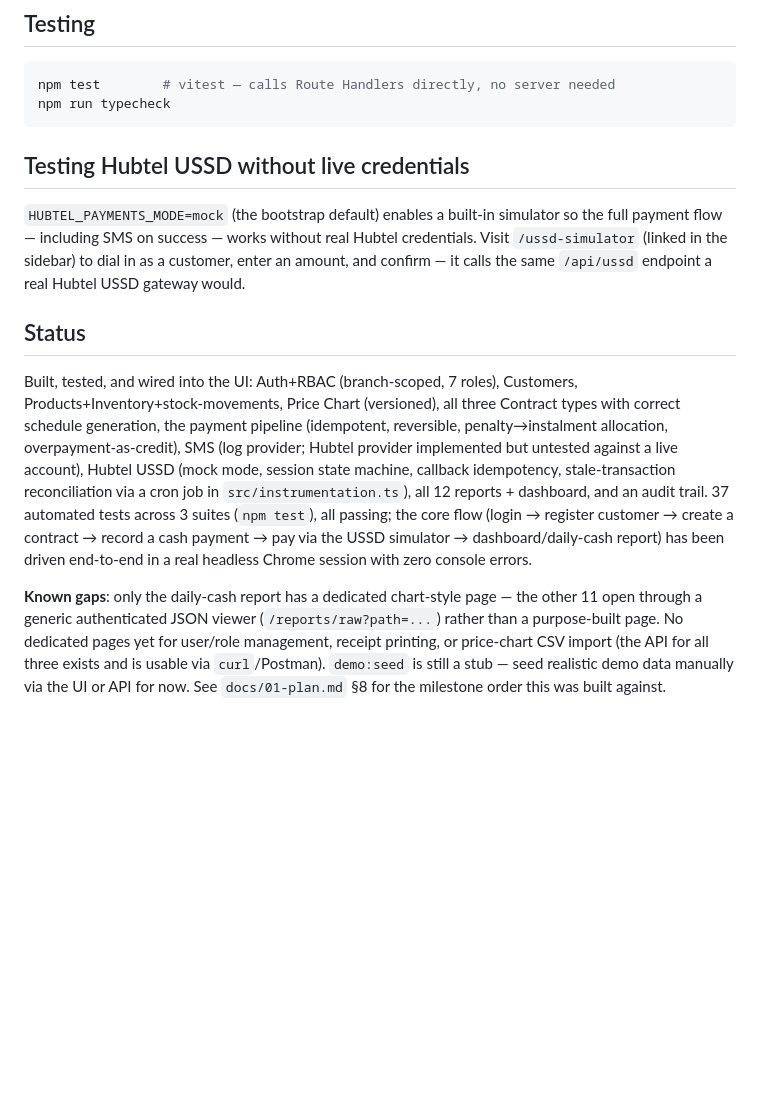
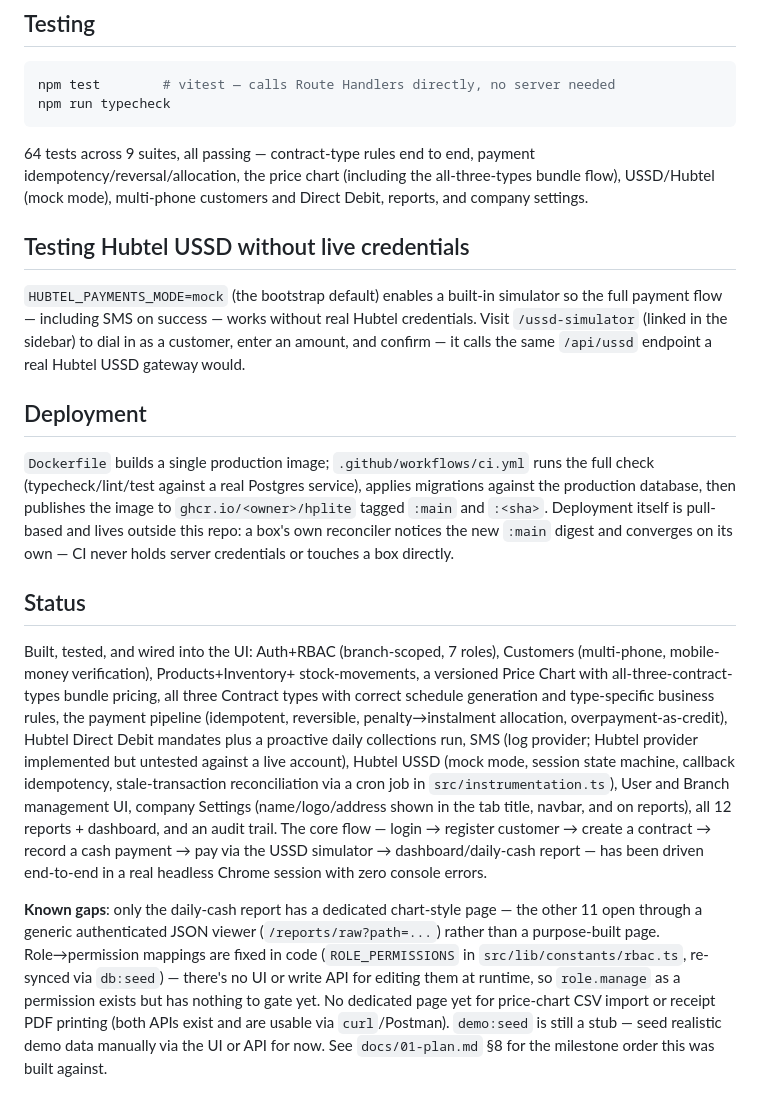
Before and after one commit to ekwawWilson/hirepurchaselte2, a Markdown page: README.md, the part around one of its changes. GitHub-like rendering; blank space fills up the shorter version.

````diff
--- a/README.md
+++ b/README.md
@@ -67,6 +103,11 @@ npm test        # vitest — calls Route Handlers directly, no server needed
 npm run typecheck
 ```
 
+64 tests across 9 suites, all passing — contract-type rules end to end,
+payment idempotency/reversal/allocation, the price chart (including the
+all-three-types bundle flow), USSD/Hubtel (mock mode), multi-phone customers
+and Direct Debit, reports, and company settings.
+
 ## Testing Hubtel USSD without live credentials
 
 `HUBTEL_PAYMENTS_MODE=mock` (the bootstrap default) enables a built-in
@@ -75,25 +116,41 @@ real Hubtel credentials. Visit `/ussd-simulator` (linked in the sidebar) to
 dial in as a customer, enter an amount, and confirm — it calls the same
 `/api/ussd` endpoint a real Hubtel USSD gateway would.
 
+## Deployment
+
+`Dockerfile` builds a single production image; `.github/workflows/ci.yml`
+runs the full check (typecheck/lint/test against a real Postgres service),
+applies migrations against the production database, then publishes the image
+to `ghcr.io/<owner>/hplite` tagged `:main` and `:<sha>`. Deployment itself is
+pull-based and lives outside this repo: a box's own reconciler notices the
+new `:main` digest and converges on its own — CI never holds server
+credentials or touches a box directly.
+
 ## Status
 
 Built, tested, and wired into the UI: Auth+RBAC (branch-scoped, 7 roles),
-Customers, Products+Inventory+stock-movements, Price Chart (versioned), all
-three Contract types with correct schedule generation, the payment pipeline
-(idempotent, reversible, penalty→instalment allocation, overpayment-as-credit),
-SMS (log provider; Hubtel provider implemented but untested against a live
-account), Hubtel USSD (mock mode, session state machine, callback idempotency,
-stale-transaction reconciliation via a cron job in `src/instrumentation.ts`),
-all 12 reports + dashboard, and an audit trail. 37 automated tests across 3
-suites (`npm test`), all passing; the core flow (login → register customer →
-create a contract → record a cash payment → pay via the USSD simulator →
-dashboard/daily-cash report) has been driven end-to-end in a real headless
-Chrome session with zero console errors.
+Customers (multi-phone, mobile-money verification), Products+Inventory+
+stock-movements, a versioned Price Chart with all-three-contract-types bundle
+pricing, all three Contract types with correct schedule generation and
+type-specific business rules, the payment pipeline (idempotent, reversible,
+penalty→instalment allocation, overpayment-as-credit), Hubtel Direct Debit
+mandates plus a proactive daily collections run, SMS (log provider; Hubtel
+provider implemented but untested against a live account), Hubtel USSD (mock
+mode, session state machine, callback idempotency, stale-transaction
+reconciliation via a cron job in `src/instrumentation.ts`), User and Branch
+management UI, company Settings (name/logo/address shown in the tab title,
+navbar, and on reports), all 12 reports + dashboard, and an audit trail. The
+core flow — login → register customer → create a contract → record a cash
+payment → pay via the USSD simulator → dashboard/daily-cash report — has been
+driven end-to-end in a real headless Chrome session with zero console errors.
 
 **Known gaps**: only the daily-cash report has a dedicated chart-style page —
 the other 11 open through a generic authenticated JSON viewer
-(`/reports/raw?path=...`) rather than a purpose-built page. No dedicated pages
-yet for user/role management, receipt printing, or price-chart CSV import (the
-API for all three exists and is usable via `curl`/Postman). `demo:seed` is
-still a stub — seed realistic demo data manually via the UI or API for now.
-See `docs/01-plan.md` §8 for the milestone order this was built against.
+(`/reports/raw?path=...`) rather than a purpose-built page. Role→permission
+mappings are fixed in code (`ROLE_PERMISSIONS` in `src/lib/constants/rbac.ts`,
+re-synced via `db:seed`) — there's no UI or write API for editing them at
+runtime, so `role.manage` as a permission exists but has nothing to gate yet.
+No dedicated page yet for price-chart CSV import or receipt PDF printing
+(both APIs exist and are usable via `curl`/Postman). `demo:seed` is still a
+stub — seed realistic demo data manually via the UI or API for now. See
+`docs/01-plan.md` §8 for the milestone order this was built against.
````
Also changed, not shown: other parts of README.md (+47 -11 lines).
